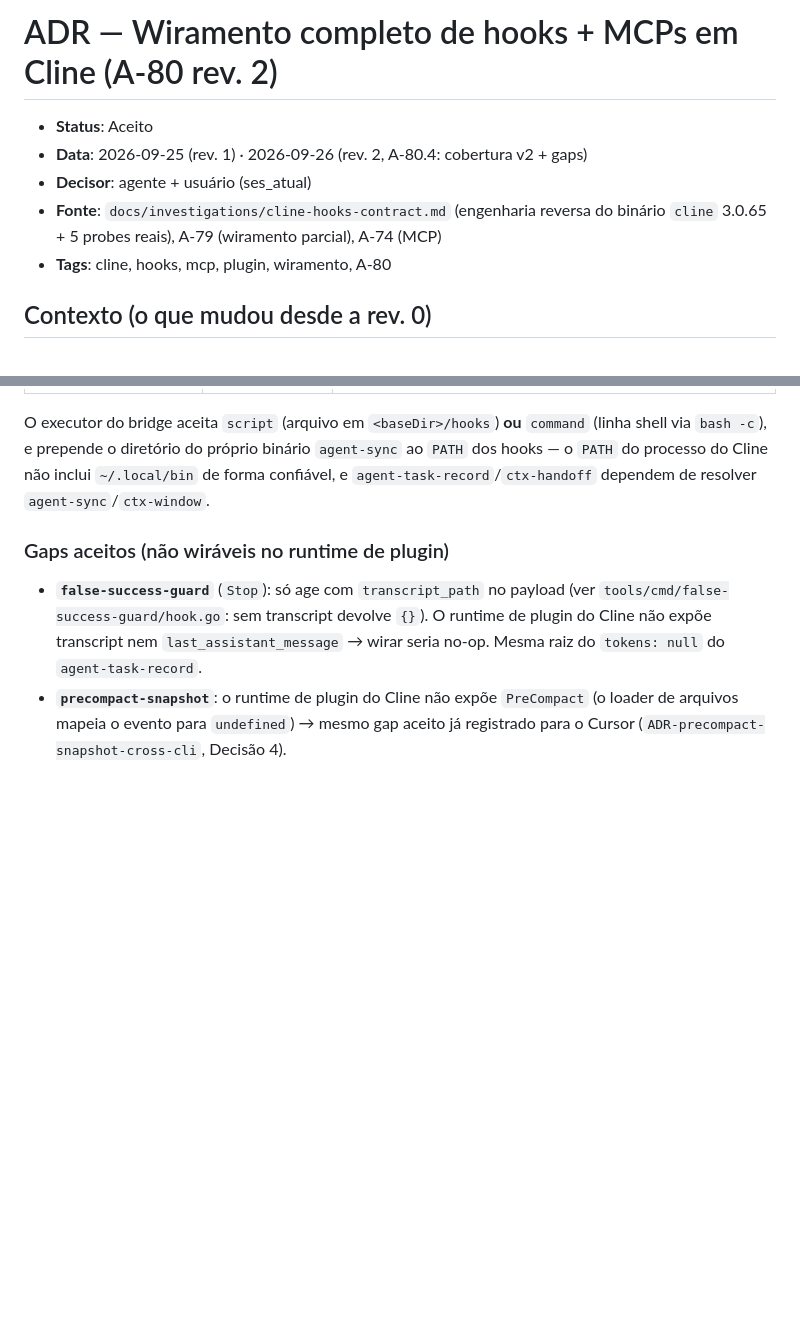
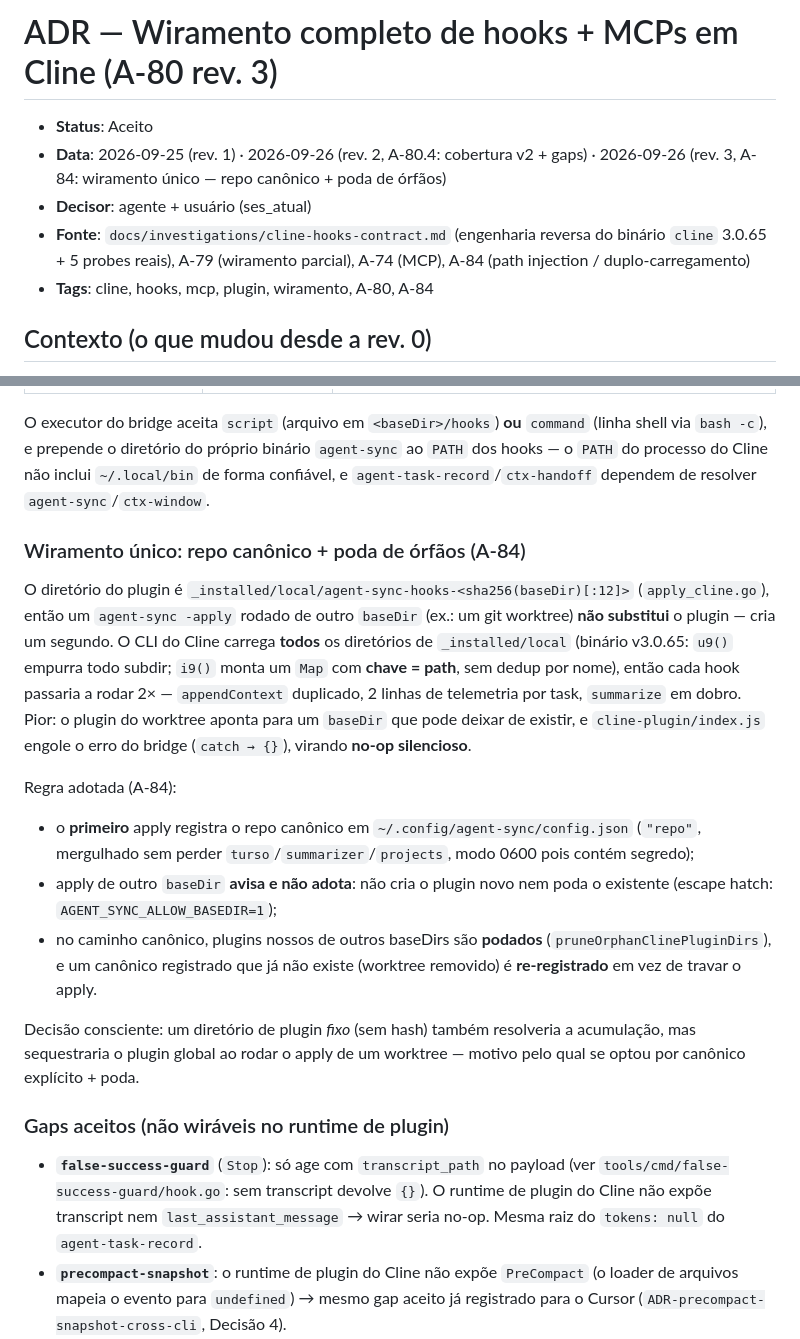
Before and after one commit to matheusbbdutra/agent-sync, a Markdown page: docs/ADR-cline-hooks-mcp-wiramento.md, 2 parts joined by grey strips. Drawn GitHub-style; blank space fills up the shorter version.

```diff
--- a/docs/ADR-cline-hooks-mcp-wiramento.md
+++ b/docs/ADR-cline-hooks-mcp-wiramento.md
@@ -1,11 +1,13 @@
-# ADR — Wiramento completo de hooks + MCPs em Cline (A-80 rev. 2)
+# ADR — Wiramento completo de hooks + MCPs em Cline (A-80 rev. 3)
 
 - **Status**: Aceito
-- **Data**: 2026-09-25 (rev. 1) · 2026-09-26 (rev. 2, A-80.4: cobertura v2 + gaps)
+- **Data**: 2026-09-25 (rev. 1) · 2026-09-26 (rev. 2, A-80.4: cobertura v2 + gaps) ·
+  2026-09-26 (rev. 3, A-84: wiramento único — repo canônico + poda de órfãos)
 - **Decisor**: agente + usuário (ses_atual)
 - **Fonte**: `docs/investigations/cline-hooks-contract.md` (engenharia reversa do
-  binário `cline` 3.0.65 + 5 probes reais), A-79 (wiramento parcial), A-74 (MCP)
-- **Tags**: cline, hooks, mcp, plugin, wiramento, A-80
+  binário `cline` 3.0.65 + 5 probes reais), A-79 (wiramento parcial), A-74 (MCP),
+  A-84 (path injection / duplo-carregamento)
+- **Tags**: cline, hooks, mcp, plugin, wiramento, A-80, A-84
 
 ## Contexto (o que mudou desde a rev. 0)
 
@@ -74,6 +76,33 @@ O executor do bridge aceita `script` (arquivo em `<baseDir>/hooks`) **ou**
 `agent-sync` ao `PATH` dos hooks — o `PATH` do processo do Cline não inclui
 `~/.local/bin` de forma confiável, e `agent-task-record`/`ctx-handoff` dependem
 de resolver `agent-sync`/`ctx-window`.
+
+### Wiramento único: repo canônico + poda de órfãos (A-84)
+
+O diretório do plugin é `_installed/local/agent-sync-hooks-<sha256(baseDir)[:12]>`
+(`apply_cline.go`), então um `agent-sync -apply` rodado de outro `baseDir` (ex.:
+um git worktree) **não substitui** o plugin — cria um segundo. O CLI do Cline
+carrega **todos** os diretórios de `_installed/local` (binário v3.0.65: `u9()`
+empurra todo subdir; `i9()` monta um `Map` com **chave = path**, sem dedup por
+nome), então cada hook passaria a rodar 2× — `appendContext` duplicado, 2 linhas
+de telemetria por task, `summarize` em dobro. Pior: o plugin do worktree aponta
+para um `baseDir` que pode deixar de existir, e `cline-plugin/index.js` engole o
+erro do bridge (`catch → {}`), virando **no-op silencioso**.
+
+Regra adotada (A-84):
+
+- o **primeiro** apply registra o repo canônico em
+  `~/.config/agent-sync/config.json` (`"repo"`, mergulhado sem perder
+  `turso`/`summarizer`/`projects`, modo 0600 pois contém segredo);
+- apply de outro `baseDir` **avisa e não adota**: não cria o plugin novo nem poda
+  o existente (escape hatch: `AGENT_SYNC_ALLOW_BASEDIR=1`);
+- no caminho canônico, plugins nossos de outros baseDirs são **podados**
+  (`pruneOrphanClinePluginDirs`), e um canônico registrado que já não existe
+  (worktree removido) é **re-registrado** em vez de travar o apply.
+
+Decisão consciente: um diretório de plugin *fixo* (sem hash) também resolveria a
+acumulação, mas sequestraria o plugin global ao rodar o apply de um worktree —
+motivo pelo qual se optou por canônico explícito + poda.
 
 ### Gaps aceitos (não wiráveis no runtime de plugin)
 
```
Also changed, not shown: STATE.md (+41 -15 lines).
